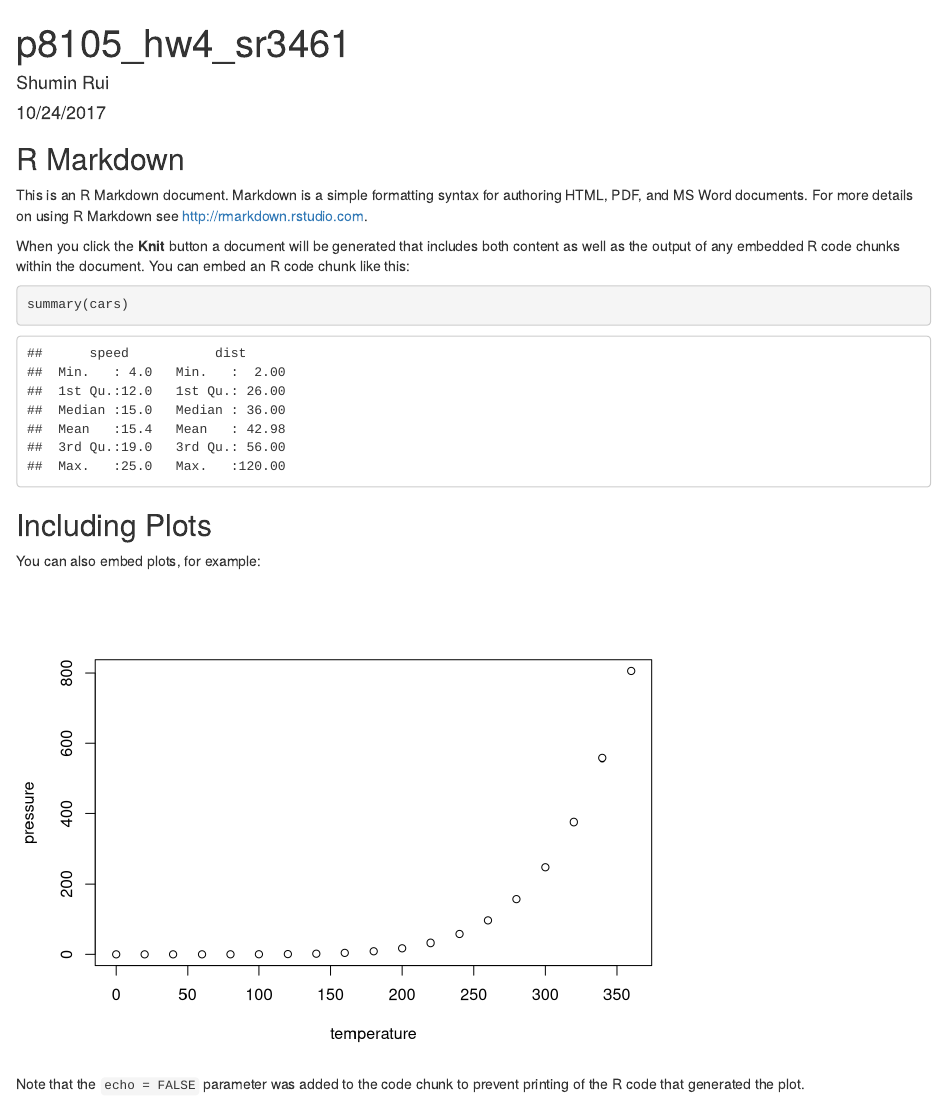
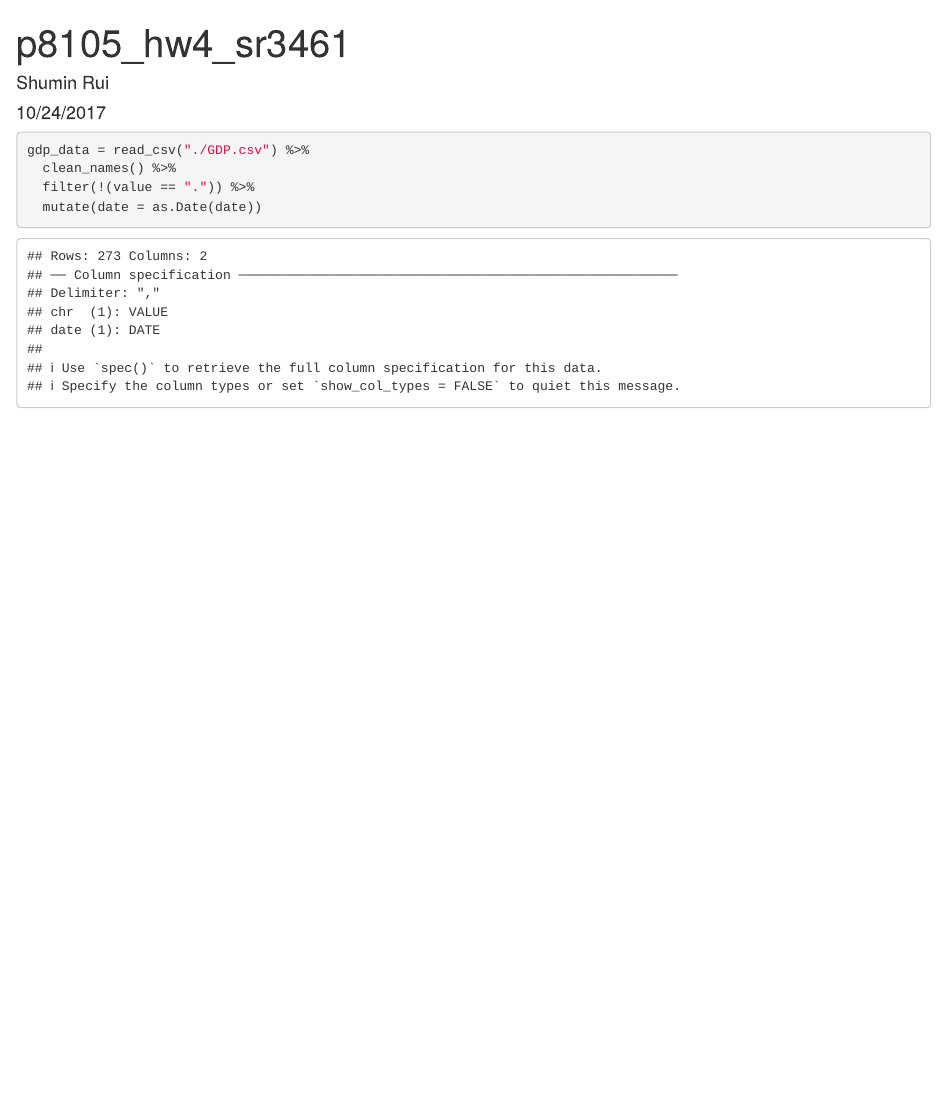
Before and after one commit to ShRui/p8105_hw4_sr3461, an R Markdown document (p8105_hw4_sr3461.Rmd): the page in a window 1100 px wide, from its top. Rendered offline with R 4.5, knitr and Pandoc, with nearby package versions; column names are cleaned by a stand-in for the janitor package.

Commit message:
Import GDP dataset and clean it

````diff
--- a/p8105_hw4_sr3461.Rmd
+++ b/p8105_hw4_sr3461.Rmd
@@ -14,22 +14,9 @@ library(janitor)
 library(lubridate)
 ```
 
-## R Markdown
-
-This is an R Markdown document. Markdown is a simple formatting syntax for authoring HTML, PDF, and MS Word documents. For more details on using R Markdown see <http://rmarkdown.rstudio.com>.
-
-When you click the **Knit** button a document will be generated that includes both content as well as the output of any embedded R code chunks within the document. You can embed an R code chunk like this:
-
-```{r cars}
-summary(cars)
+```{r}
+gdp_data = read_csv("./GDP.csv") %>%
+  clean_names() %>%
+  filter(!(value == ".")) %>%
+  mutate(date = as.Date(date))
 ```
-
-## Including Plots
-
-You can also embed plots, for example:
-
-```{r pressure, echo=FALSE}
-plot(pressure)
-```
-
-Note that the `echo = FALSE` parameter was added to the code chunk to prevent printing of the R code that generated the plot.
````
Also changed, not shown: p8105_hw4_sr3461.html.
